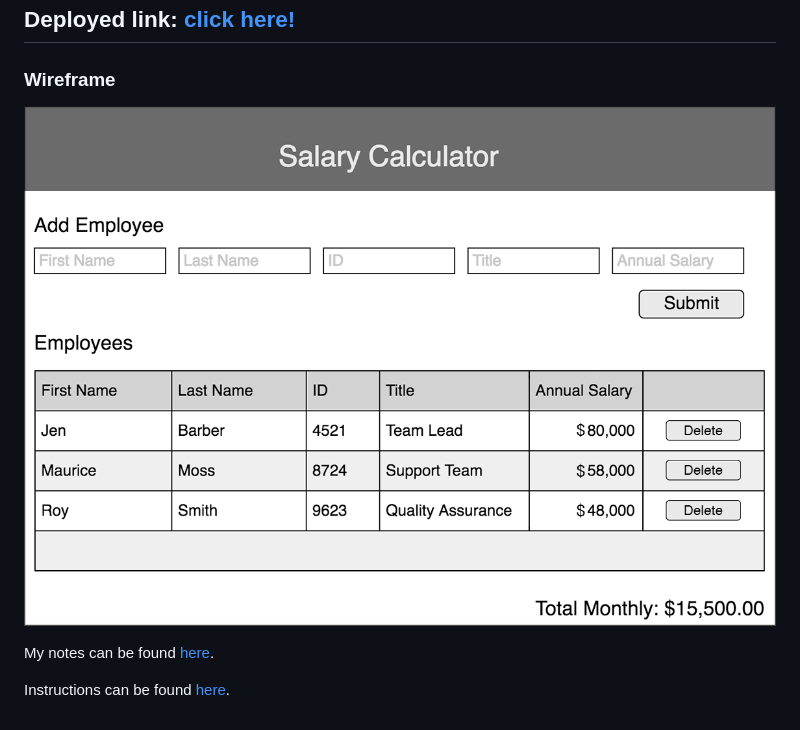
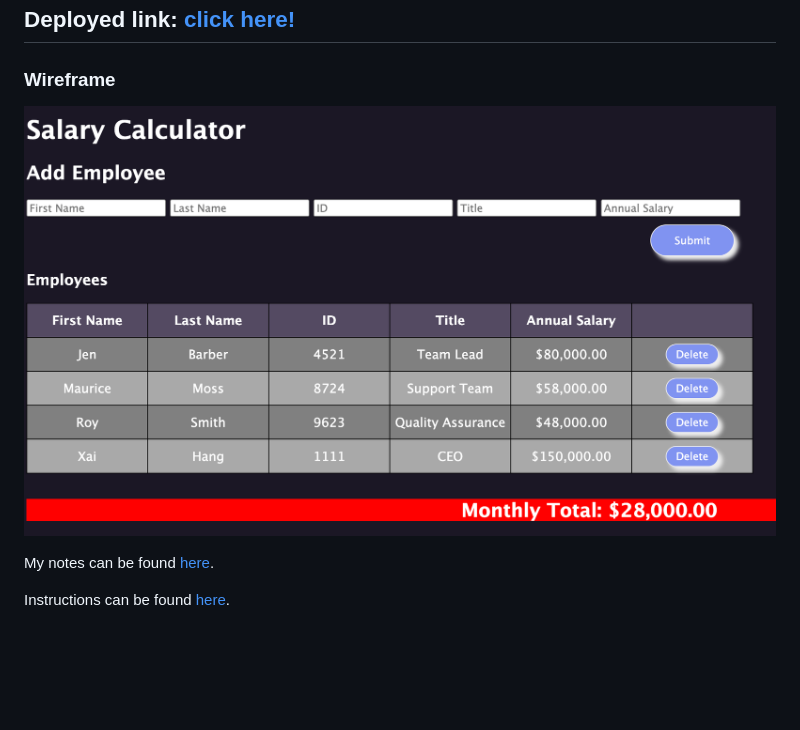
Before and after one commit to xaihang/weekend-jquery-salary-calculator, a Markdown page: README.md, the part around the change. GitHub-like rendering; pictures changed too: salary-calc-wireframe.png (deleted), salary-calculator-demo.png (added); blank space fills up the shorter version.

Commit message:
reamdme added demo img

```diff
--- a/README.md
+++ b/README.md
@@ -23,7 +23,7 @@ Add styling or extra functionality that fits with the theme of this assignment.
 
 
 ### Wireframe
-![todo list app demo image](./salary-calc-wireframe.png)
+![todo list app demo image](./salary-calculator-demo.png)
 
 
 My notes can be found [here](https://github.com/xaihang/weekend-jquery-salary-calculator/blob/main/note.txt).
```
